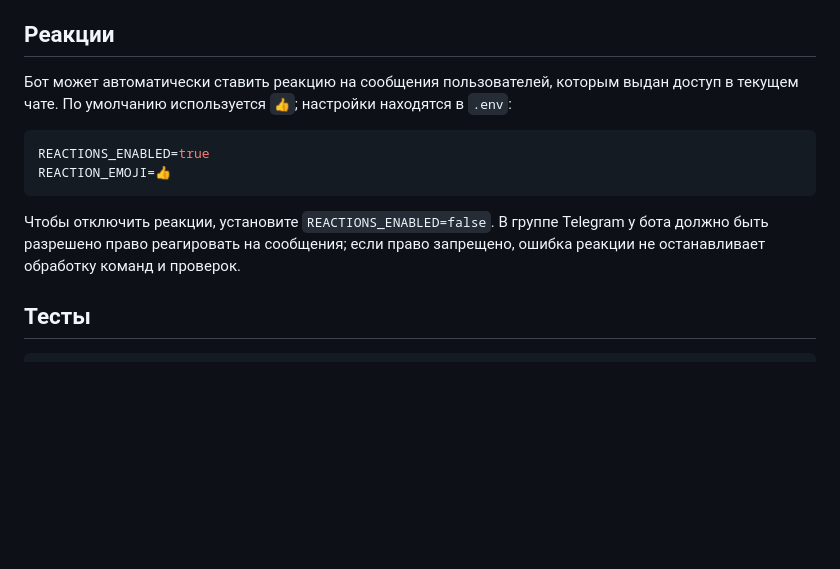
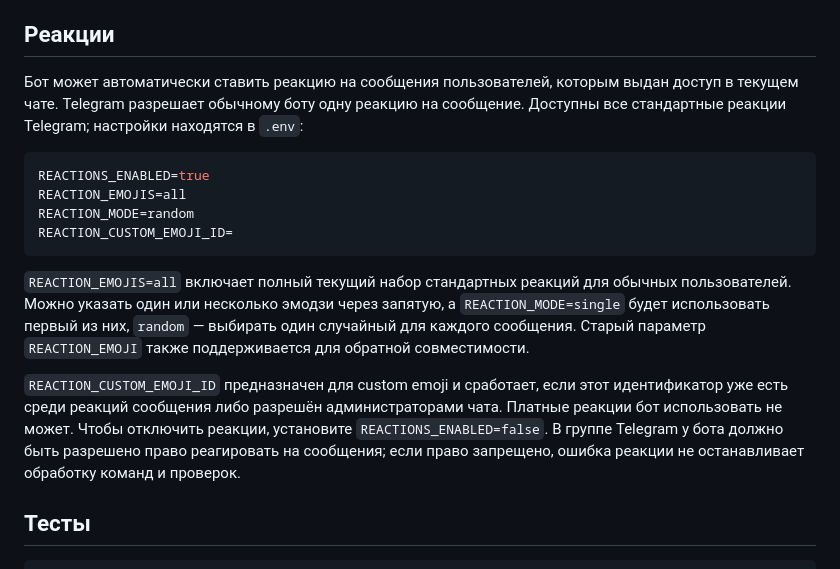
Before and after one commit to BronzWarq/legal-entity-agent, a Markdown page: README.md, the part around the change. Drawn GitHub-style; blank space fills up the shorter version.

Commit message:
Support full Telegram reaction set

````diff
--- a/README.md
+++ b/README.md
@@ -177,17 +177,29 @@ username не даёт другому аккаунту получить дост
 ## Реакции
 
 Бот может автоматически ставить реакцию на сообщения пользователей, которым
-выдан доступ в текущем чате. По умолчанию используется `👍`; настройки находятся
-в `.env`:
+выдан доступ в текущем чате. Telegram разрешает обычному боту одну реакцию на
+сообщение. Доступны все стандартные реакции Telegram; настройки находятся в
+`.env`:
 
 ```env
 REACTIONS_ENABLED=true
-REACTION_EMOJI=👍
+REACTION_EMOJIS=all
+REACTION_MODE=random
+REACTION_CUSTOM_EMOJI_ID=
 ```
 
-Чтобы отключить реакции, установите `REACTIONS_ENABLED=false`. В группе Telegram
-у бота должно быть разрешено право реагировать на сообщения; если право запрещено,
-ошибка реакции не останавливает обработку команд и проверок.
+`REACTION_EMOJIS=all` включает полный текущий набор стандартных реакций для
+обычных пользователей. Можно указать один или несколько эмодзи через запятую,
+а `REACTION_MODE=single` будет использовать первый из них, `random` — выбирать
+один случайный для каждого сообщения. Старый параметр `REACTION_EMOJI` также
+поддерживается для обратной совместимости.
+
+`REACTION_CUSTOM_EMOJI_ID` предназначен для custom emoji и сработает, если этот
+идентификатор уже есть среди реакций сообщения либо разрешён администраторами
+чата. Платные реакции бот использовать не может. Чтобы отключить реакции,
+установите `REACTIONS_ENABLED=false`. В группе Telegram у бота должно быть
+разрешено право реагировать на сообщения; если право запрещено, ошибка реакции
+не останавливает обработку команд и проверок.
 
 ## Тесты
 
````
